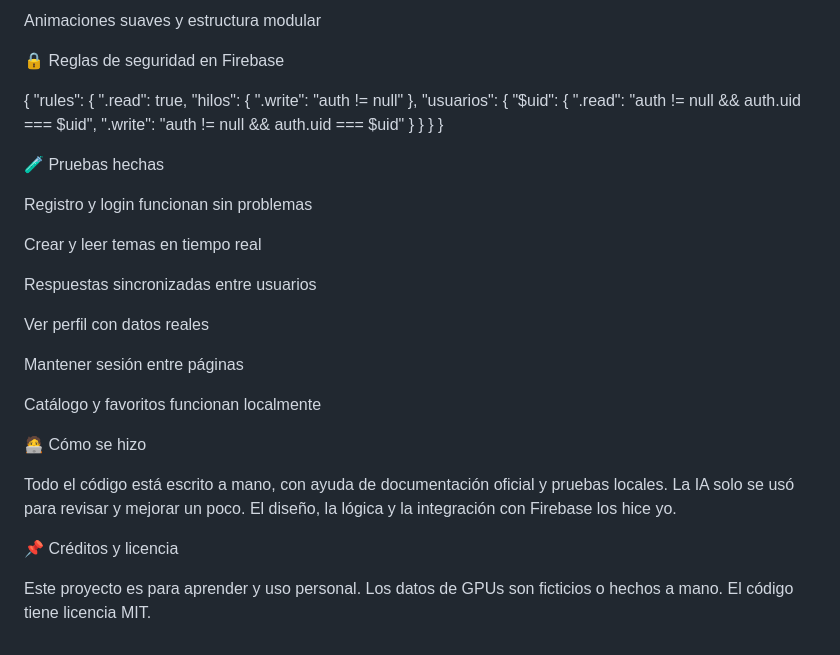
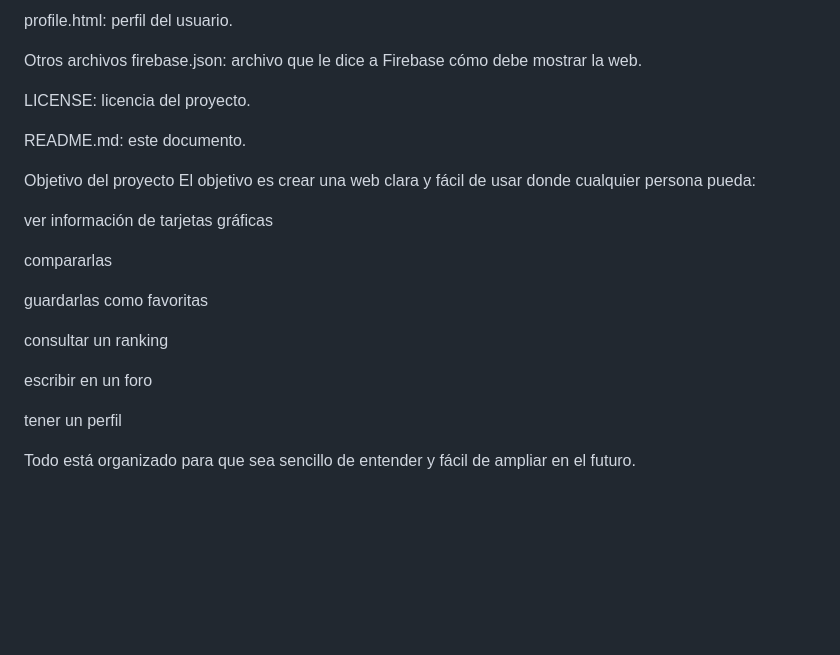
Before and after one commit to Jaimichu076/TarjetasGraficas-JM, a Markdown page: README.md, the part around one of its changes. Rendered like a GitHub page; blank space fills up the shorter version.

```diff
--- a/README.md
+++ b/README.md
@@ -105,41 +115,26 @@ Diseño oscuro y técnico, con letra monoespaciada
 
-Animaciones suaves y estructura modular
+profile.html: perfil del usuario.
 
-🔒 Reglas de seguridad en Firebase
+Otros archivos
+firebase.json: archivo que le dice a Firebase cómo debe mostrar la web.
 
-{
-  "rules": {
-    ".read": true,
-    "hilos": {
-      ".write": "auth != null"
-    },
-    "usuarios": {
-      "$uid": {
-        ".read": "auth != null && auth.uid === $uid",
-        ".write": "auth != null && auth.uid === $uid"
-      }
-    }
-  }
-}
+LICENSE: licencia del proyecto.
 
-🧪 Pruebas hechas
+README.md: este documento.
 
-Registro y login funcionan sin problemas
+Objetivo del proyecto
+El objetivo es crear una web clara y fácil de usar donde cualquier persona pueda:
 
-Crear y leer temas en tiempo real
+ver información de tarjetas gráficas
 
-Respuestas sincronizadas entre usuarios
+compararlas
 
-Ver perfil con datos reales
+guardarlas como favoritas
 
-Mantener sesión entre páginas
+consultar un ranking
 
-Catálogo y favoritos funcionan localmente
+escribir en un foro
 
-🧑‍💻 Cómo se hizo
+tener un perfil
 
-Todo el código está escrito a mano, con ayuda de documentación oficial y pruebas locales. La IA solo se usó para revisar y mejorar un poco. El diseño, la lógica y la integración con Firebase los hice yo.
-
-📌 Créditos y licencia
-
-Este proyecto es para aprender y uso personal. Los datos de GPUs son ficticios o hechos a mano. El código tiene licencia MIT.
+Todo está organizado para que sea sencillo de entender y fácil de ampliar en el futuro.
```
Also changed, not shown: other parts of README.md (+76 -66 lines).
